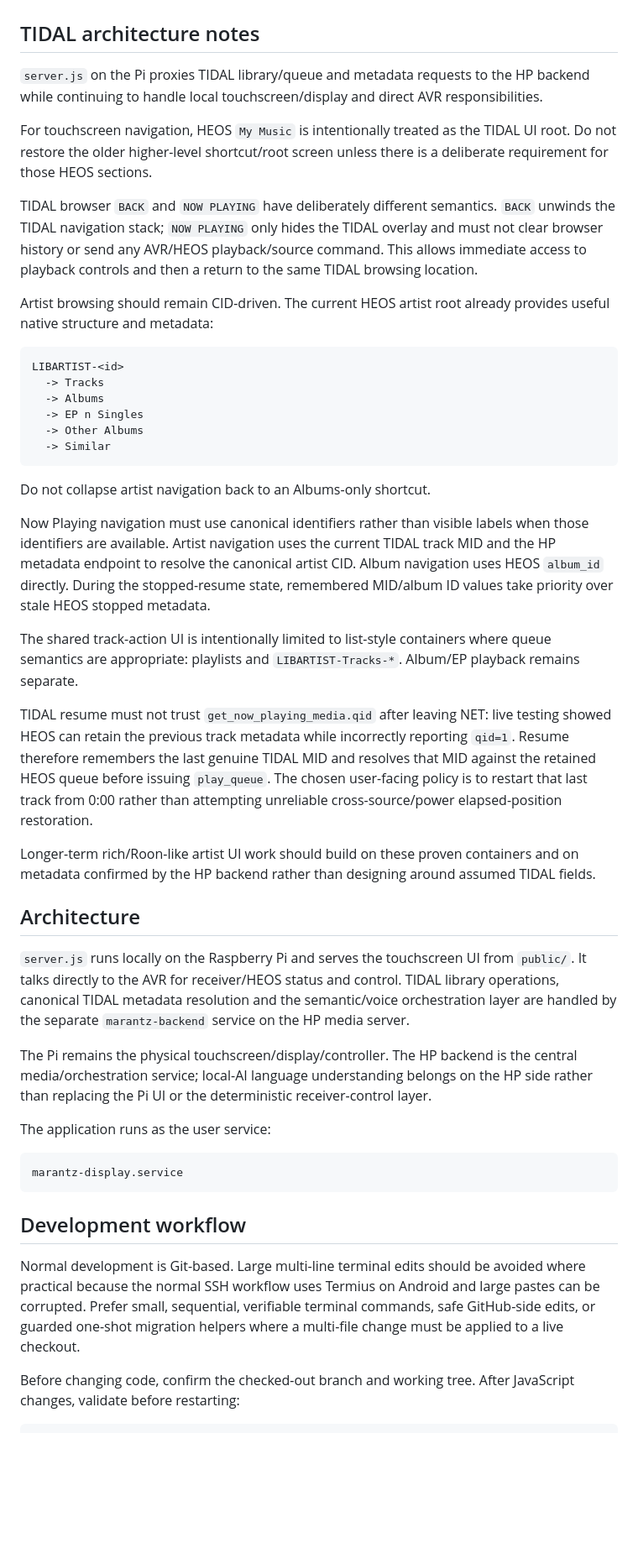
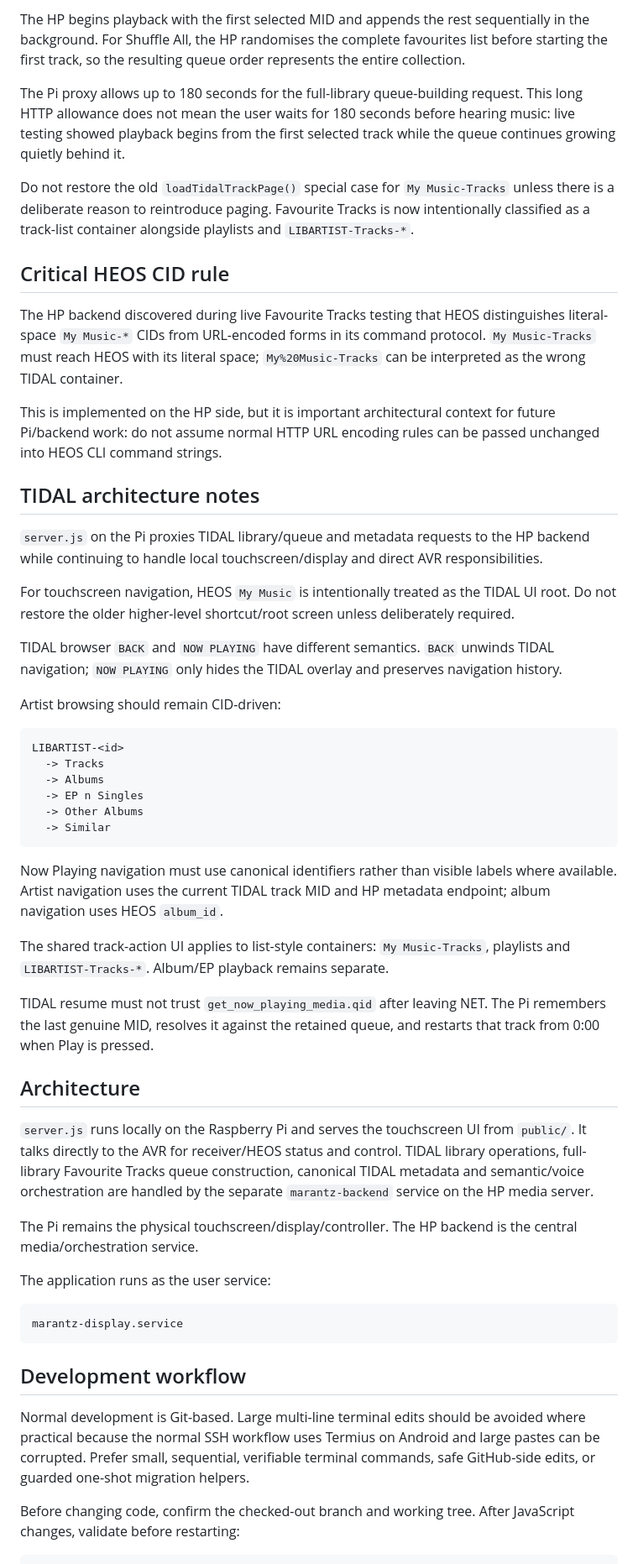
Before and after one commit to Gerry-Dollso/marantzPI, a Markdown page: README.md, the part around one of its changes. Shown at 84% size. Rendered like a GitHub page; blank space fills up the shorter version.

````diff
--- a/README.md
+++ b/README.md
@@ -45,13 +58,24 @@ This checkpoint includes the current TIDAL My Music root navigation, artist navi
+The HP begins playback with the first selected MID and appends the rest sequentially in the background. For Shuffle All, the HP randomises the complete favourites list before starting the first track, so the resulting queue order represents the entire collection.
+
+The Pi proxy allows up to 180 seconds for the full-library queue-building request. This long HTTP allowance does not mean the user waits for 180 seconds before hearing music: live testing showed playback begins from the first selected track while the queue continues growing quietly behind it.
+
+Do not restore the old `loadTidalTrackPage()` special case for `My Music-Tracks` unless there is a deliberate reason to reintroduce paging. Favourite Tracks is now intentionally classified as a track-list container alongside playlists and `LIBARTIST-Tracks-*`.
+
+## Critical HEOS CID rule
+
+The HP backend discovered during live Favourite Tracks testing that HEOS distinguishes literal-space `My Music-*` CIDs from URL-encoded forms in its command protocol. `My Music-Tracks` must reach HEOS with its literal space; `My%20Music-Tracks` can be interpreted as the wrong TIDAL container.
+
+This is implemented on the HP side, but it is important architectural context for future Pi/backend work: do not assume normal HTTP URL encoding rules can be passed unchanged into HEOS CLI command strings.
 
 ## TIDAL architecture notes
 
 `server.js` on the Pi proxies TIDAL library/queue and metadata requests to the HP backend while continuing to handle local touchscreen/display and direct AVR responsibilities.
 
-For touchscreen navigation, HEOS `My Music` is intentionally treated as the TIDAL UI root. Do not restore the older higher-level shortcut/root screen unless there is a deliberate requirement for those HEOS sections.
+For touchscreen navigation, HEOS `My Music` is intentionally treated as the TIDAL UI root. Do not restore the older higher-level shortcut/root screen unless deliberately required.
 
-TIDAL browser `BACK` and `NOW PLAYING` have deliberately different semantics. `BACK` unwinds the TIDAL navigation stack; `NOW PLAYING` only hides the TIDAL overlay and must not clear browser history or send any AVR/HEOS playback/source command. This allows immediate access to playback controls and then a return to the same TIDAL browsing location.
+TIDAL browser `BACK` and `NOW PLAYING` have different semantics. `BACK` unwinds TIDAL navigation; `NOW PLAYING` only hides the TIDAL overlay and preserves navigation history.
 
-Artist browsing should remain CID-driven. The current HEOS artist root already provides useful native structure and metadata:
+Artist browsing should remain CID-driven:
 
 ```text
 LIBARTIST-<id>
@@ -62,21 +86,17 @@ LIBARTIST-<id>
   -> Similar
 ```
 
-Do not collapse artist navigation back to an Albums-only shortcut.
+Now Playing navigation must use canonical identifiers rather than visible labels where available. Artist navigation uses the current TIDAL track MID and HP metadata endpoint; album navigation uses HEOS `album_id`.
 
-Now Playing navigation must use canonical identifiers rather than visible labels when those identifiers are available. Artist navigation uses the current TIDAL track MID and the HP metadata endpoint to resolve the canonical artist CID. Album navigation uses HEOS `album_id` directly. During the stopped-resume state, remembered MID/album ID values take priority over stale HEOS stopped metadata.
+The shared track-action UI applies to list-style containers: `My Music-Tracks`, playlists and `LIBARTIST-Tracks-*`. Album/EP playback remains separate.
 
-The shared track-action UI is intentionally limited to list-style containers where queue semantics are appropriate: playlists and `LIBARTIST-Tracks-*`. Album/EP playback remains separate.
-
-TIDAL resume must not trust `get_now_playing_media.qid` after leaving NET: live testing showed HEOS can retain the previous track metadata while incorrectly reporting `qid=1`. Resume therefore remembers the last genuine TIDAL MID and resolves that MID against the retained HEOS queue before issuing `play_queue`. The chosen user-facing policy is to restart that last track from 0:00 rather than attempting unreliable cross-source/power elapsed-position restoration.
-
-Longer-term rich/Roon-like artist UI work should build on these proven containers and on metadata confirmed by the HP backend rather than designing around assumed TIDAL fields.
+TIDAL resume must not trust `get_now_playing_media.qid` after leaving NET. The Pi remembers the last genuine MID, resolves it against the retained queue, and restarts that track from 0:00 when Play is pressed.
 
 ## Architecture
 
-`server.js` runs locally on the Raspberry Pi and serves the touchscreen UI from `public/`. It talks directly to the AVR for receiver/HEOS status and control. TIDAL library operations, canonical TIDAL metadata resolution and the semantic/voice orchestration layer are handled by the separate `marantz-backend` service on the HP media server.
+`server.js` runs locally on the Raspberry Pi and serves the touchscreen UI from `public/`. It talks directly to the AVR for receiver/HEOS status and control. TIDAL library operations, full-library Favourite Tracks queue construction, canonical TIDAL metadata and semantic/voice orchestration are handled by the separate `marantz-backend` service on the HP media server.
 
-The Pi remains the physical touchscreen/display/controller. The HP backend is the central media/orchestration service; local-AI language understanding belongs on the HP side rather than replacing the Pi UI or the deterministic receiver-control layer.
+The Pi remains the physical touchscreen/display/controller. The HP backend is the central media/orchestration service.
 
 The application runs as the user service:
 
@@ -86,7 +106,7 @@ marantz-display.service
 
 ## Development workflow
 
-Normal development is Git-based. Large multi-line terminal edits should be avoided where practical because the normal SSH workflow uses Termius on Android and large pastes can be corrupted. Prefer small, sequential, verifiable terminal commands, safe GitHub-side edits, or guarded one-shot migration helpers where a multi-file change must be applied to a live checkout.
+Normal development is Git-based. Large multi-line terminal edits should be avoided where practical because the normal SSH workflow uses Termius on Android and large pastes can be corrupted. Prefer small, sequential, verifiable terminal commands, safe GitHub-side edits, or guarded one-shot migration helpers.
 
 Before changing code, confirm the checked-out branch and working tree. After JavaScript changes, validate before restarting:
 
````
Also changed, not shown: other parts of README.md (+36 -23 lines).
